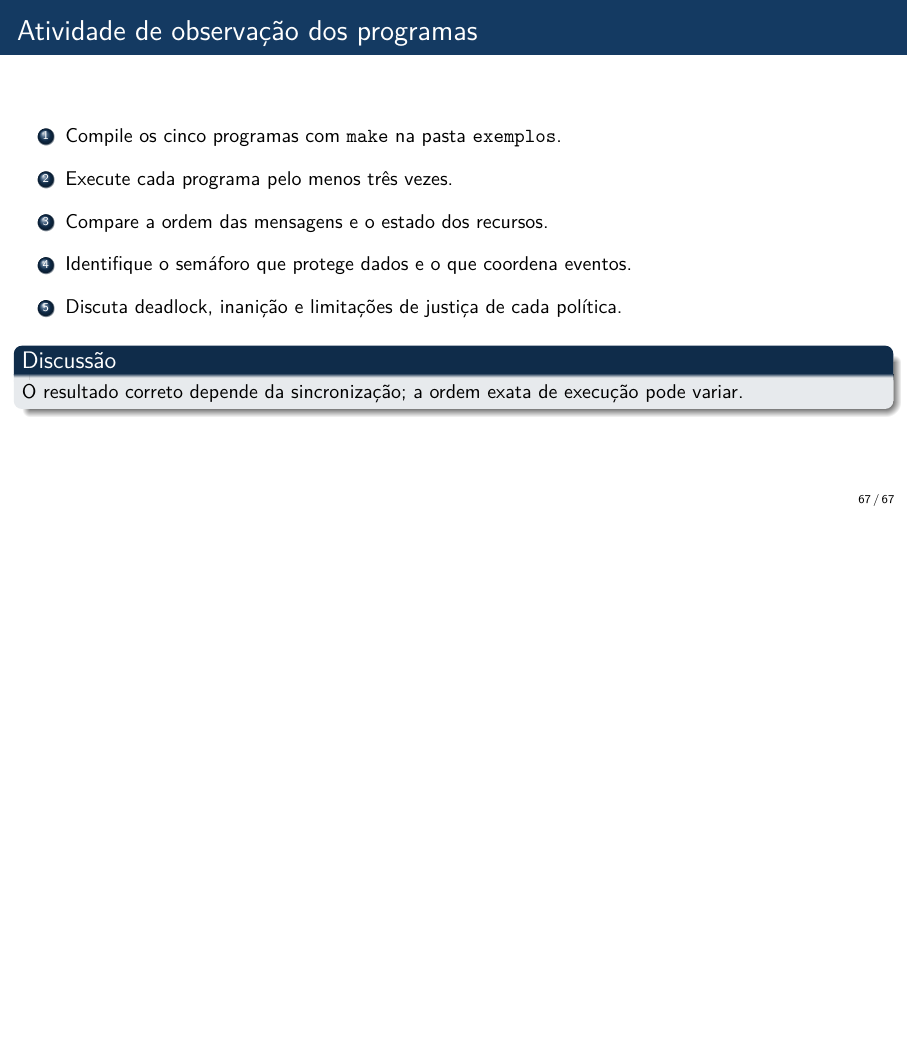
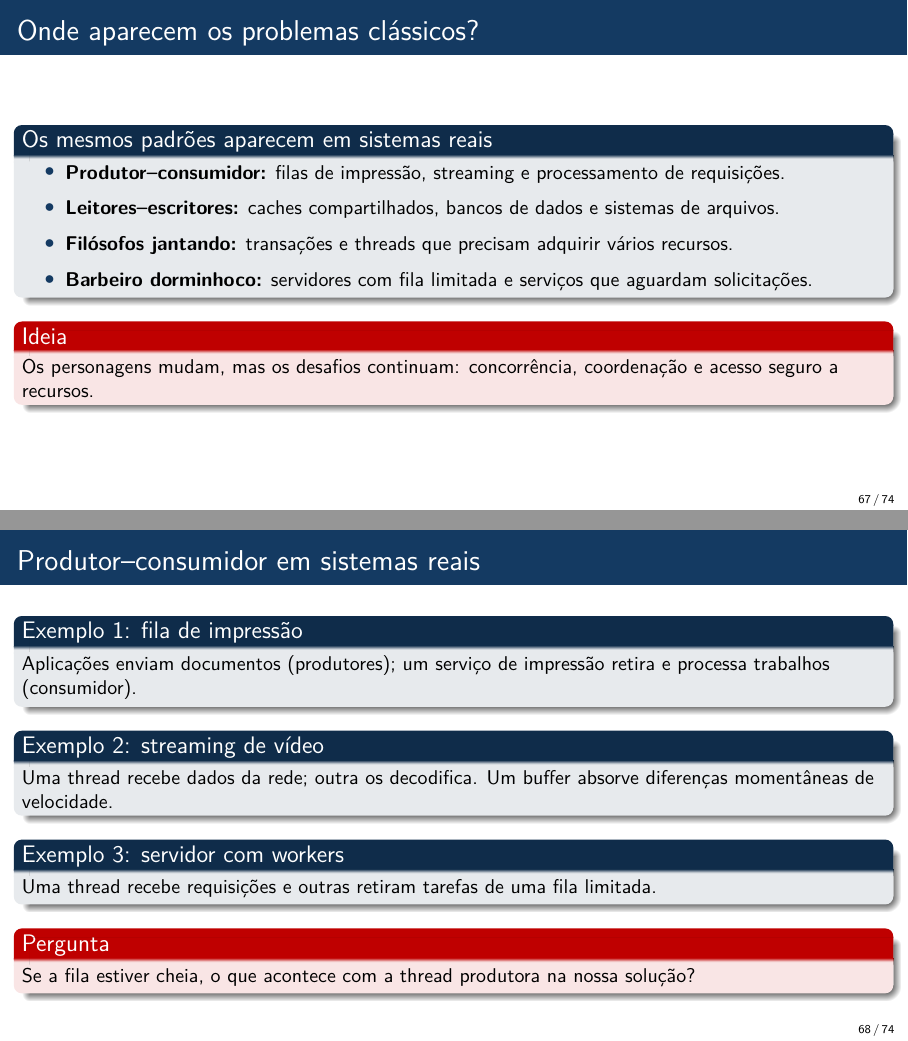
Before and after one commit to fredluiscabral/UFCIRJ, LaTeX slides (SO/02_semaforos/slides/apresentacao.tex): page 67 of 67 before the commit and pages 67 and 68 of 74 after it, the two joined at a grey line, the shorter picture padded with empty space. Compiled offline with pdfLaTeX.

Commit message:
Adiciona aplicacoes reais aos slides de semaforos

```diff
--- a/SO/02_semaforos/slides/apresentacao.tex
+++ b/SO/02_semaforos/slides/apresentacao.tex
@@ -1826,3 +1826,53 @@ Por que um único sinal de ``barbeiro disponível'' pode não identificar qual c
 \end{alertblock}
 \end{frame}
 
+
+% ============================================================
+% APLICACOES REAIS DOS QUATRO PROBLEMAS CLASSICOS
+% ============================================================
+\begin{frame}{Onde aparecem os problemas clássicos?}
+\small
+\begin{block}{Os mesmos padrões aparecem em sistemas reais}
+\begin{itemize}
+\item \textbf{Produtor--consumidor:} filas de impressão, streaming e processamento de requisições.
+\item \textbf{Leitores--escritores:} caches compartilhados, bancos de dados e sistemas de arquivos.
+\item \textbf{Filósofos jantando:} transações e threads que precisam adquirir vários recursos.
+\item \textbf{Barbeiro dorminhoco:} servidores com fila limitada e serviços que aguardam solicitações.
+\end{itemize}
+\end{block}
+\begin{alertblock}{Ideia}
+Os personagens mudam, mas os desafios continuam: concorrência, coordenação e acesso seguro a recursos.
+\end{alertblock}
+\end{frame}
+
+\begin{frame}{Produtor--consumidor em sistemas reais}
+\small
+\begin{block}{Exemplo 1: fila de impressão}
+Aplicações enviam documentos (produtores); um serviço de impressão retira e processa trabalhos (consumidor).
+\end{block}
+\begin{block}{Exemplo 2: streaming de vídeo}
+Uma thread recebe dados da rede; outra os decodifica. Um buffer absorve diferenças momentâneas de velocidade.
+\end{block}
+\begin{block}{Exemplo 3: servidor com workers}
+Uma thread recebe requisições e outras retiram tarefas de uma fila limitada.
+\end{block}
+\begin{alertblock}{Pergunta}
+Se a fila estiver cheia, o que acontece com a thread produtora na nossa solução?
+\end{alertblock}
+\end{frame}
+
+\begin{frame}{Leitores--escritores em sistemas reais}
+\small
+\begin{block}{Exemplo 1: cache compartilhado}
+Muitas threads consultam dados em paralelo; atualizações exigem coordenação com as leituras.
+\end{block}
+\begin{block}{Exemplo 2: banco de dados}
+Consultas e alterações concorrentes precisam preservar a consistência dos dados.
+\end{block}
+\begin{block}{Exemplo 3: metadados de arquivos}
+Várias threads consultam informações; modificações precisam ser sincronizadas.
+\end{block}
+\begin{alertblock}{Atenção}
+Bancos de dados e sistemas de arquivos reais podem usar técnicas mais sofisticadas, como MVCC e bloqueios por granularidade.
+\end{alertblock}
+\end{frame}
```
Also changed, not shown: SO/02_semaforos/slides/apresentacao.pdf, SO/02_semaforos/slides/apresentacao.tex (65 more changed lines).
